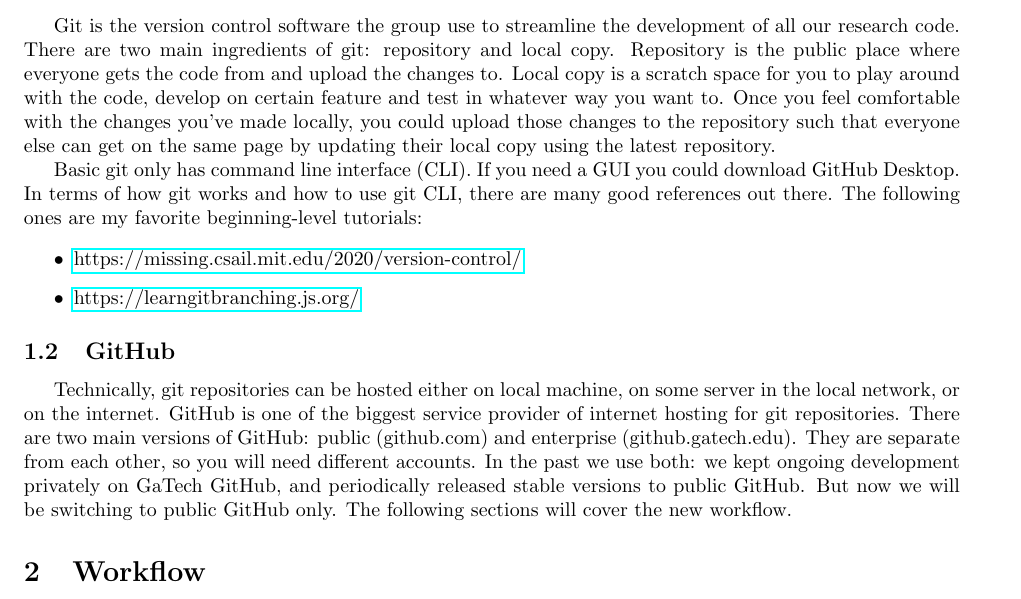
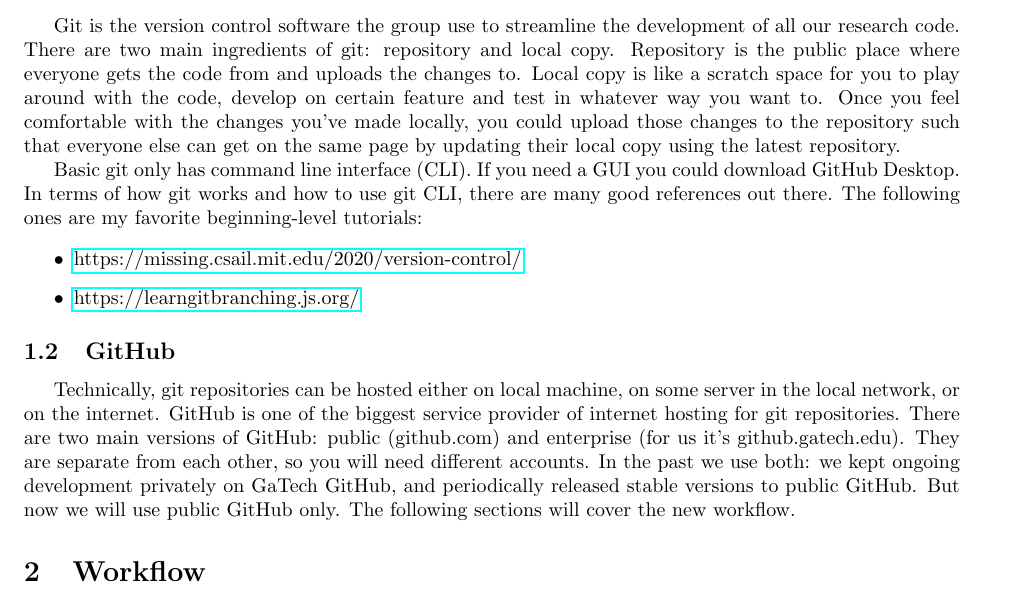
Before and after one commit to smdogroup/smdo-docs, a LaTeX document (git-workflow/git-workflow.tex): part of page 1 of 3, cut so that both start at the same text. Compiled offline with pdfLaTeX.

Commit message:
tiny updates

```diff
--- a/git-workflow/git-workflow.tex
+++ b/git-workflow/git-workflow.tex
@@ -19,12 +19,11 @@
 \subsection{Git}
 Git is the version control software the group use to streamline the development of all our research code.
 There are two main ingredients of git: repository and local copy.
-Repository is the public place where everyone gets the code from and upload the changes to.
-Local copy is a scratch space for you to play around with the code, develop on certain feature and test
+Repository is the public place where everyone gets the code from and uploads the changes to.
+Local copy is like a scratch space for you to play around with the code, develop on certain feature and test
 in whatever way you want to.
 Once you feel comfortable with the changes you've made locally, you could upload those changes to the
-repository such that everyone else can get on the same page by
-updating their local copy using the latest repository.
+repository such that everyone else can get on the same page by updating their local copy using the latest repository.
 
 Basic git only has command line interface (CLI).
 If you need a GUI you could download GitHub Desktop.
@@ -40,11 +39,11 @@ In terms of how git works and how to use git CLI, there are many good references
 Technically, git repositories can be hosted either on local machine, on some server in the local network, or
 on the internet.
 GitHub is one of the biggest service provider of internet hosting for git repositories.
-There are two main versions of GitHub: public (github.com) and enterprise (github.gatech.edu).
+There are two main versions of GitHub: public (github.com) and enterprise (for us it's github.gatech.edu).
 They are separate from each other, so you will need different accounts.
 In the past we use both: we kept ongoing development privately on GaTech GitHub, and periodically
 released stable versions to public GitHub.
-But now we will be switching to public GitHub only.
+But now we will use public GitHub only.
 The following sections will cover the new workflow.
 
 \section{Workflow}
```
Also changed, not shown: env-setup/env-setup.pdf, git-workflow/git-workflow.pdf.
